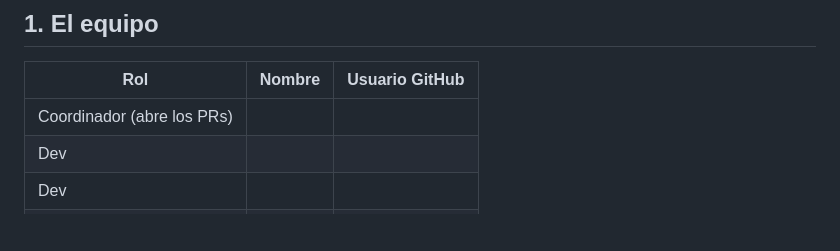
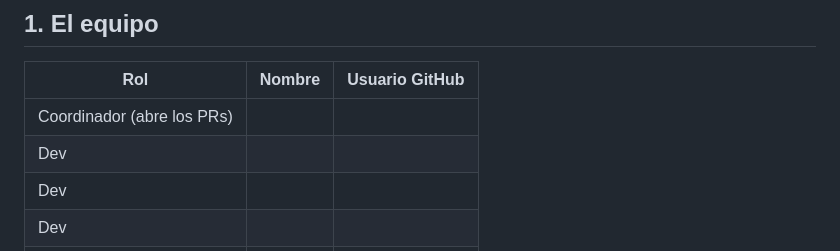
Before and after one commit to jonnyverasdl-cloud/UDV_Proyecto, a Markdown page: grupos/grupo-2-api-seguridad/CONTRATO.md, the part around the change. Drawn GitHub-style; blank space fills up the shorter version.

Commit message:
Add additional Dev role in CONTRATO.md

```diff
--- a/grupos/grupo-2-api-seguridad/CONTRATO.md
+++ b/grupos/grupo-2-api-seguridad/CONTRATO.md
@@ -12,6 +12,7 @@
 | Rol | Nombre | Usuario GitHub |
 |---|---|---|
 | Coordinador (abre los PRs) | | |
+| Dev | | |
 | Dev | | |
 | Dev | | |
 | Dev | | |
```
